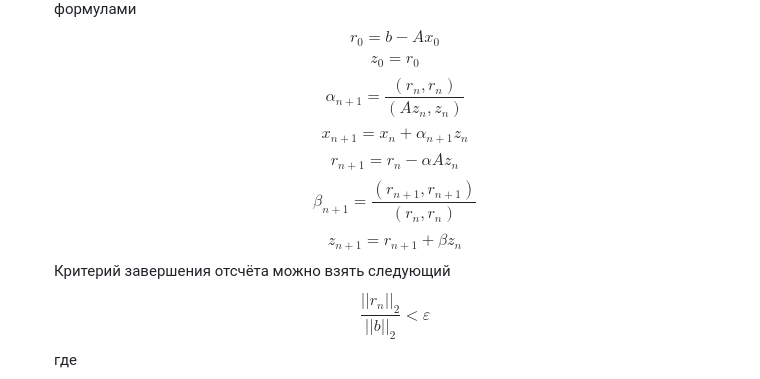
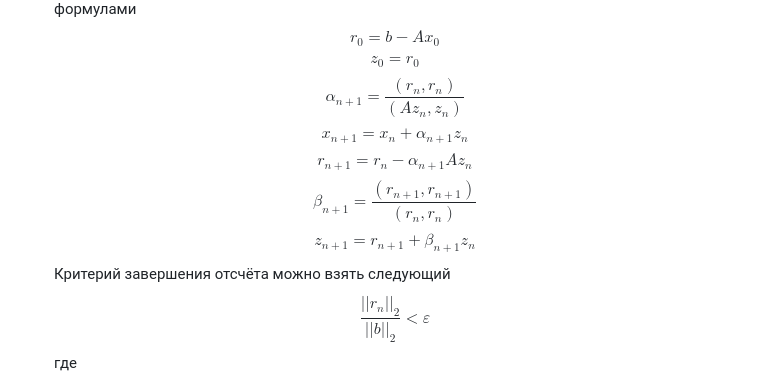
Before and after one commit to llirik42/NSU-Labs, a Markdown page: Parallel-Programming/SLAE/readme.md, the part around the change. Rendered like a GitHub page.

Commit message:
Minor fixes to OPP

```diff
--- a/Parallel-Programming/SLAE/readme.md
+++ b/Parallel-Programming/SLAE/readme.md
@@ -7,9 +7,9 @@ $$r_0 = b - Ax_0$$
 $$z_0=r_0$$
 $$\alpha_{n+1}=\frac{(r_n, r_n)}{(Az_n, z_n)}$$
 $$x_{n+1}=x_n + \alpha_{n+1}z_n$$
-$$r_{n+1}=r_n-\alpha A z_n$$
+$$r_{n+1}=r_n-\alpha_{n+1} A z_n$$
 $$\beta_{n+1}=\frac{(r_{n+1}, r_{n+1})}{(r_n, r_n)}$$
-$$z_{n+1}=r_{n+1} + \beta z_n$$
+$$z_{n+1}=r_{n+1} + \beta_{n+1} z_n$$
 Критерий завершения отсчёта можно взять следующий
 $$\frac{||r_n||_2}{||b||_2} < \varepsilon$$
 где
```
